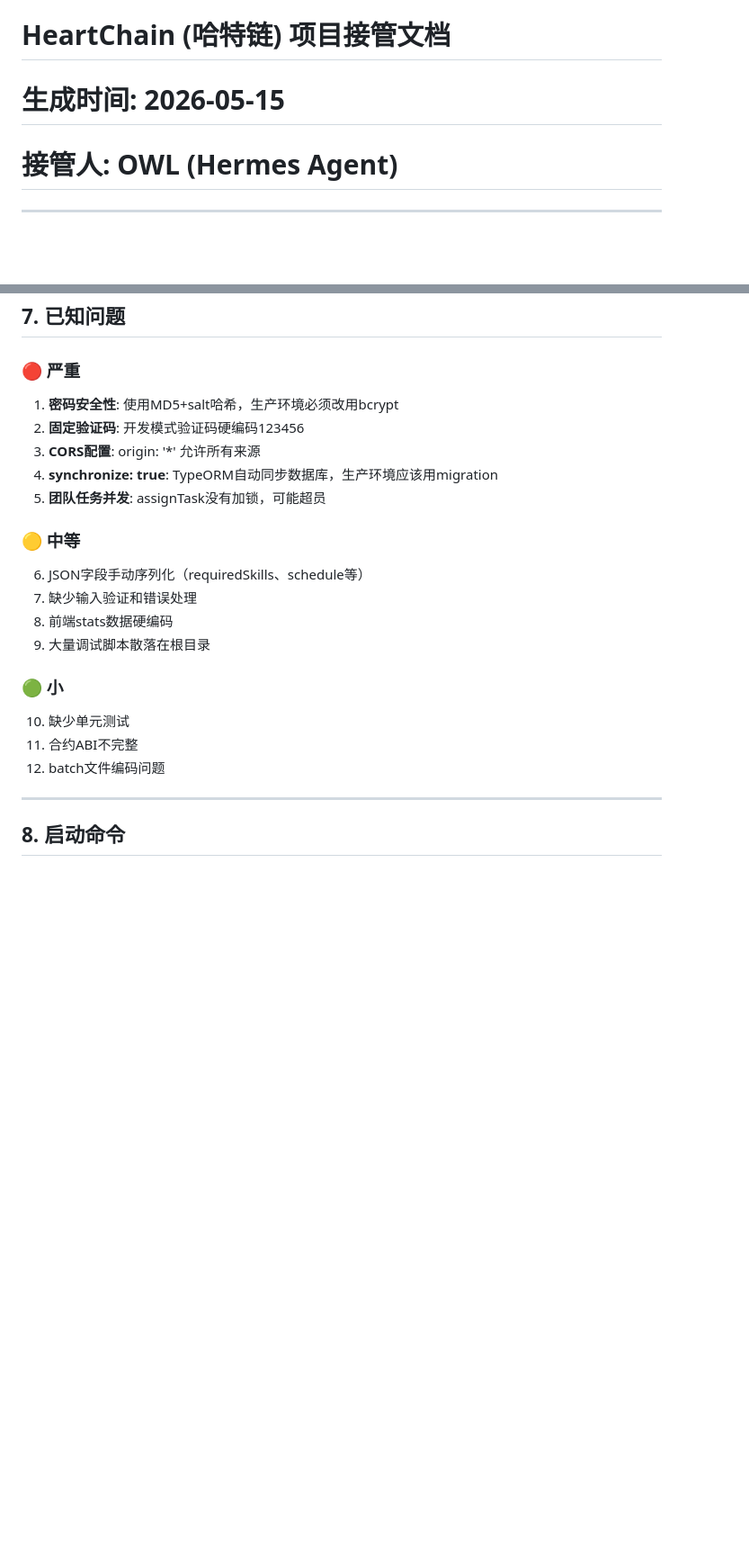
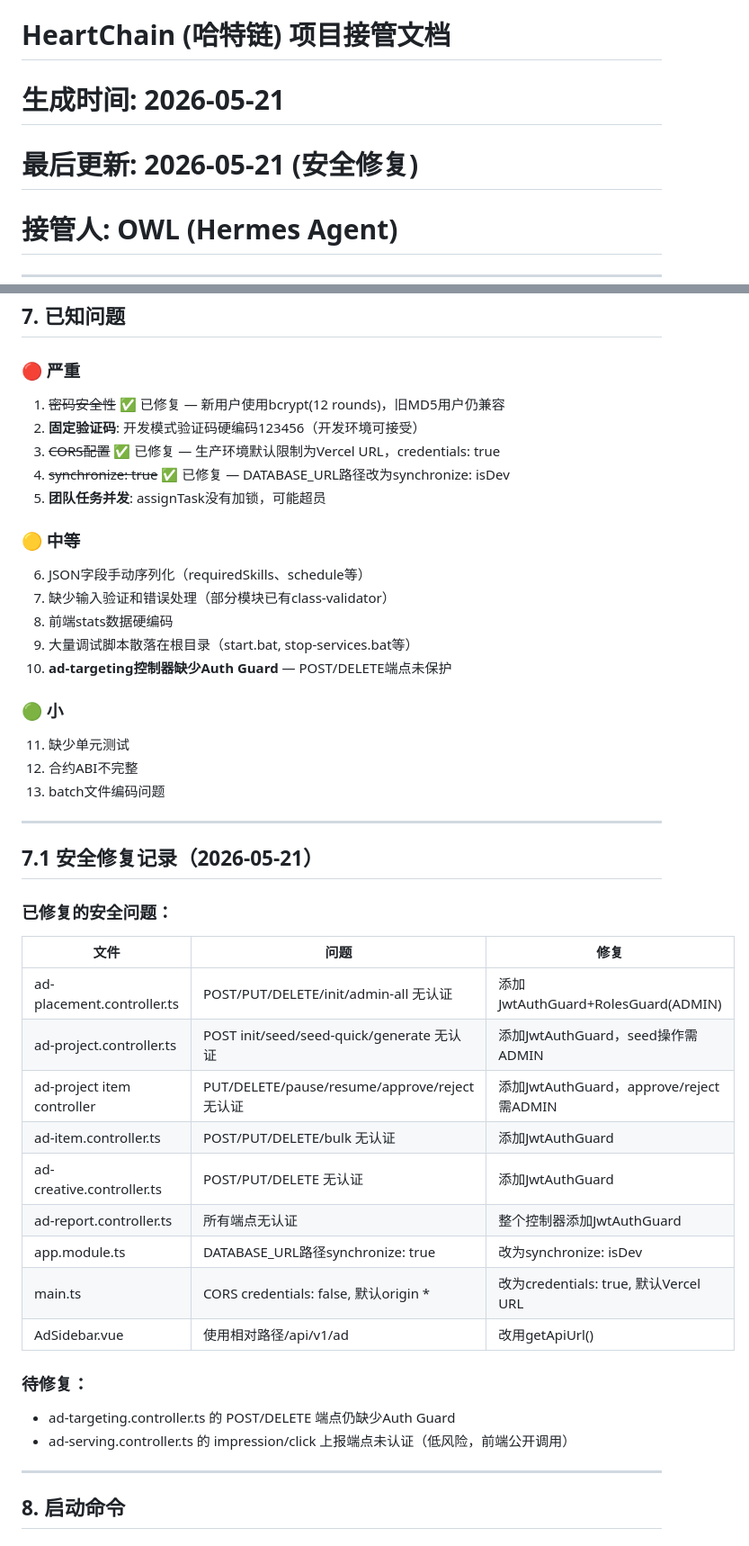
Before and after one commit to gsyou1979-afk/heartchain, a Markdown page: PROJECT_HANDOVER.md, 2 parts joined by grey strips. Shown at 90% size. Drawn GitHub-style; blank space fills up the shorter version.

Commit message:
docs: update PROJECT_HANDOVER.md with security audit results

```diff
--- a/PROJECT_HANDOVER.md
+++ b/PROJECT_HANDOVER.md
@@ -1,5 +1,6 @@
 # HeartChain (哈特链) 项目接管文档
-# 生成时间: 2026-05-15
+# 生成时间: 2026-05-21
+# 最后更新: 2026-05-21 (安全修复)
 # 接管人: OWL (Hermes Agent)
 
 ---
@@ -169,22 +170,44 @@ DB_DATABASE=heartchain
 ## 7. 已知问题
 
 ### 🔴 严重
-1. **密码安全性**: 使用MD5+salt哈希，生产环境必须改用bcrypt
-2. **固定验证码**: 开发模式验证码硬编码123456
-3. **CORS配置**: origin: '*' 允许所有来源
-4. **synchronize: true**: TypeORM自动同步数据库，生产环境应该用migration
+1. ~~密码安全性~~ ✅ 已修复 — 新用户使用bcrypt(12 rounds)，旧MD5用户仍兼容
+2. **固定验证码**: 开发模式验证码硬编码123456（开发环境可接受）
+3. ~~CORS配置~~ ✅ 已修复 — 生产环境默认限制为Vercel URL，credentials: true
+4. ~~synchronize: true~~ ✅ 已修复 — DATABASE_URL路径改为synchronize: isDev
 5. **团队任务并发**: assignTask没有加锁，可能超员
 
 ### 🟡 中等
 6. JSON字段手动序列化（requiredSkills、schedule等）
-7. 缺少输入验证和错误处理
+7. 缺少输入验证和错误处理（部分模块已有class-validator）
 8. 前端stats数据硬编码
-9. 大量调试脚本散落在根目录
+9. 大量调试脚本散落在根目录（start.bat, stop-services.bat等）
+10. **ad-targeting控制器缺少Auth Guard** — POST/DELETE端点未保护
 
 ### 🟢 小
-10. 缺少单元测试
-11. 合约ABI不完整
-12. batch文件编码问题
+11. 缺少单元测试
+12. 合约ABI不完整
+13. batch文件编码问题
+
+---
+
+## 7.1 安全修复记录（2026-05-21）
+
+### 已修复的安全问题：
+| 文件 | 问题 | 修复 |
+|------|------|------|
+| ad-placement.controller.ts | POST/PUT/DELETE/init/admin-all 无认证 | 添加JwtAuthGuard+RolesGuard(ADMIN) |
+| ad-project.controller.ts | POST init/seed/seed-quick/generate 无认证 | 添加JwtAuthGuard，seed操作需ADMIN |
+| ad-project item controller | PUT/DELETE/pause/resume/approve/reject 无认证 | 添加JwtAuthGuard，approve/reject需ADMIN |
+| ad-item.controller.ts | POST/PUT/DELETE/bulk 无认证 | 添加JwtAuthGuard |
+| ad-creative.controller.ts | POST/PUT/DELETE 无认证 | 添加JwtAuthGuard |
+| ad-report.controller.ts | 所有端点无认证 | 整个控制器添加JwtAuthGuard |
+| app.module.ts | DATABASE_URL路径synchronize: true | 改为synchronize: isDev |
+| main.ts | CORS credentials: false, 默认origin * | 改为credentials: true, 默认Vercel URL |
+| AdSidebar.vue | 使用相对路径/api/v1/ad | 改用getApiUrl() |
+
+### 待修复：
+- ad-targeting.controller.ts 的 POST/DELETE 端点仍缺少Auth Guard
+- ad-serving.controller.ts 的 impression/click 上报端点未认证（低风险，前端公开调用）
 
 ---
 
```
Also changed, not shown: other parts of PROJECT_HANDOVER.md (+7 -1 lines).
